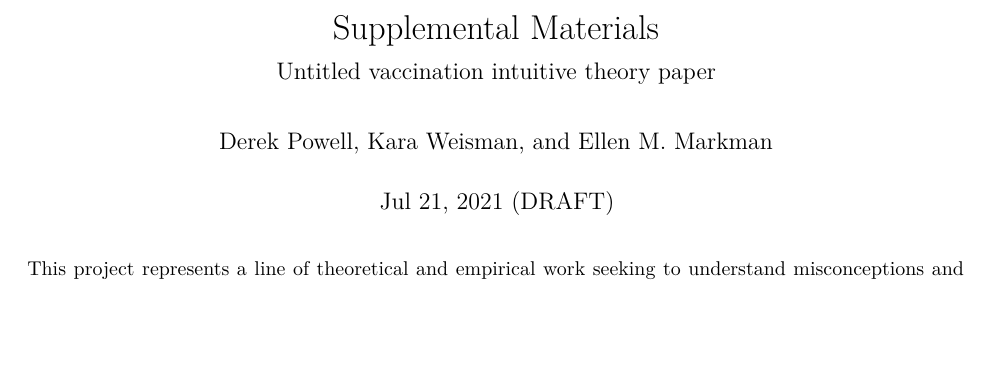
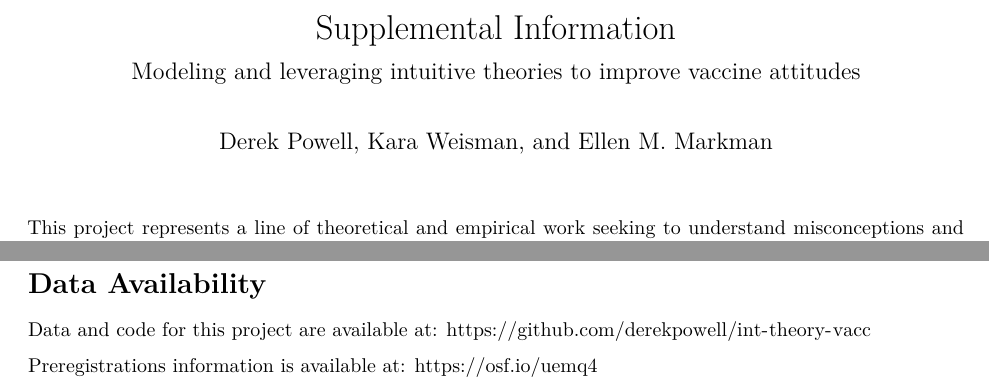
Before and after one commit to derekpowell/int-theory-vacc, an R Markdown document (supplement/supplement-main.Rmd): part of page 1 of 25 before the commit and two parts of pages 1 and 19 of 26 after it, the two joined at a grey line, cut so that both start at the same text, the shorter picture padded with empty space. Rendered offline with R 4.5, knitr and Pandoc, then LaTeX, with nearby package versions; some code elsewhere in the file could not run offline.

Commit message:
minor text edits

```diff
--- a/supplement/supplement-main.Rmd
+++ b/supplement/supplement-main.Rmd
@@ -1,8 +1,7 @@
 ---
-title: "Supplemental Materials"
-subtitle: "Untitled vaccination intuitive theory paper"
+title: "Supplemental Information"
+subtitle: "Modeling and leveraging intuitive theories to improve vaccine attitudes"
 author: "Derek Powell, Kara Weisman, and Ellen M. Markman"
-date: "Jul 21, 2021 (DRAFT)"
 output:
   pdf_document:
     latex_engine: xelatex
@@ -1734,3 +1735,8 @@
+# Data Availability
+
+Data and code for this project are available at: https://github.com/derekpowell/int-theory-vacc
+
+Preregistrations information is available at: https://osf.io/uemq4
 
 \newpage
 
```
Also changed, not shown: paper/paper.Rmd (+2 -2 lines), README.md, supplement/supplement-main.Rmd (2 more changed lines).
